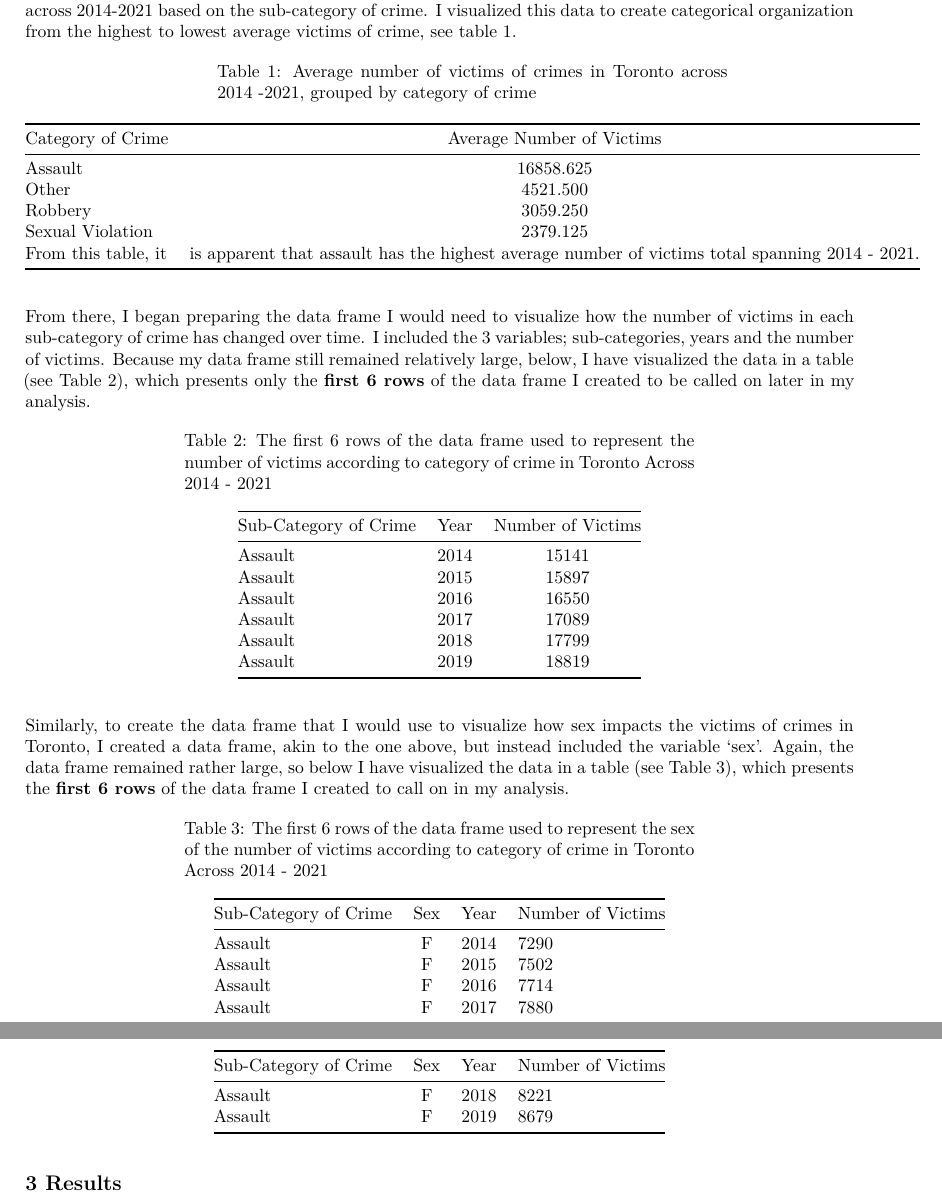
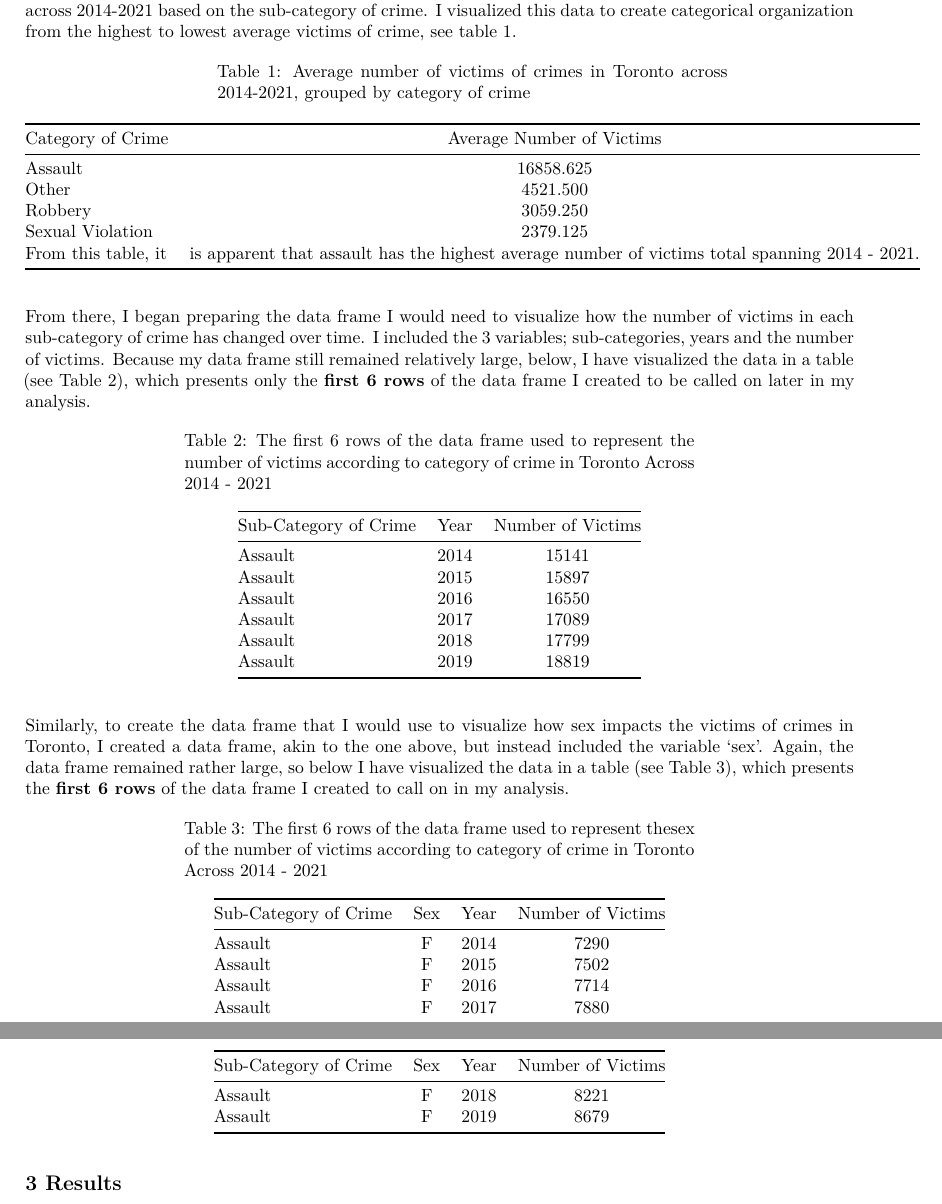
Before and after one commit to SofiaSellitto/Toronto-Victimization-Rates, a Quarto document (outputs/paper/Paper 1.qmd): two parts of pages 3 and 4 of 7, joined at a grey line, cut so that both start at the same text. Rendered offline with R 4.5, knitr and Pandoc in place of Quarto, then LaTeX, with nearby package versions.

Commit message:
Toronto Victimization: Fifth commit, includes all updated sub-folders and final deliverable

```diff
--- a/outputs/paper/Paper 1.qmd
+++ b/outputs/paper/Paper 1.qmd
@@ -160,8 +160,8 @@ Similarly, to create the data frame that I would use to visualize how sex impact
 
 knitr::kable(head(sex_data),
              "simple",
-             caption = "The first 6 rows of the data frame used to represent the                           sex of the number of victims according to category of crime in Toronto Across 2014 - 2021", col.names=c("Sub-Category of Crime", "Sex", "Year", "Number of Victims"),
-             align=c('l', 'c', 'c'))
+             caption = "The first 6 rows of the data frame used to represent thesex of the number of victims according to category of crime in Toronto Across 2014 - 2021", col.names=c("Sub-Category of Crime", "Sex", "Year", "Number of Victims"),
+             align=c('l', 'c', 'c', 'c'))
 
 
 
```
Also changed, not shown: inputs/data/00-download_data.R (+3 -0 lines), outputs/paper/Paper-1.pdf, outputs/paper/Paper 1.qmd (6 more changed lines).
